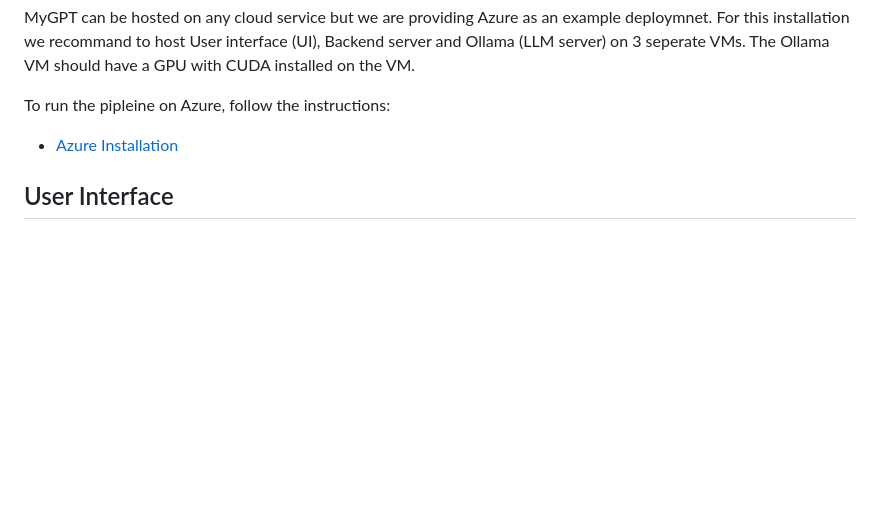
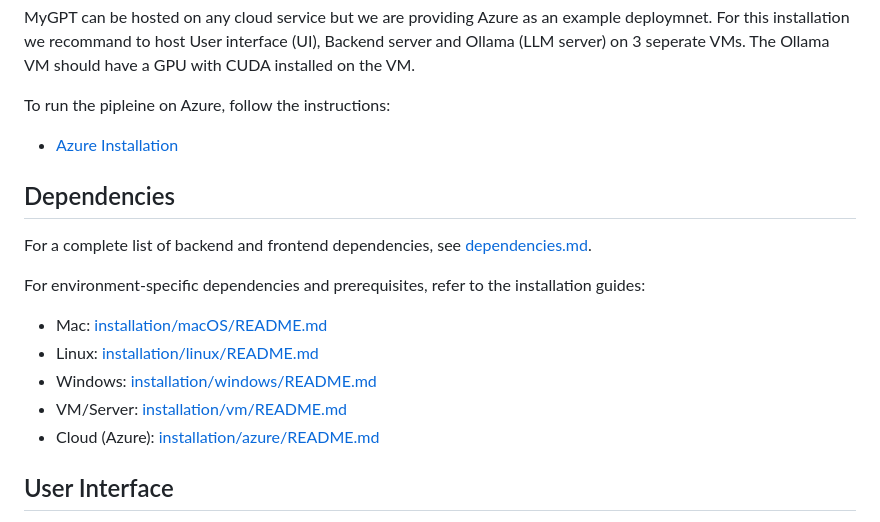
Before and after one commit to stjude-c3d/MyGPT, a Markdown page: README.md, the part around the change. Rendered like a GitHub page; blank space fills up the shorter version.

Commit message:
Add dependencies documentation for backend and frontend
Co-authored-by: Copilot <copilot@github.com>

```diff
--- a/README.md
+++ b/README.md
@@ -60,6 +60,18 @@ MyGPT can be hosted on any cloud service but we are providing Azure as an exampl
 To run the pipleine on Azure, follow the instructions:
 * [Azure Installation](./installation/azure/README.md)
 
+## Dependencies
+
+For a complete list of backend and frontend dependencies, see [dependencies.md](./dependencies.md).
+
+For environment-specific dependencies and prerequisites, refer to the installation guides:
+
+- Mac: [installation/macOS/README.md](./installation/macOS/README.md)
+- Linux: [installation/linux/README.md](./installation/linux/README.md)
+- Windows: [installation/windows/README.md](./installation/windows/README.md)
+- VM/Server: [installation/vm/README.md](./installation/vm/README.md)
+- Cloud (Azure): [installation/azure/README.md](./installation/azure/README.md)
+
 ## User Interface
 MyGPT user interface will allow users to check the publcation library, ask questions, and get answers. The user interface is built using ReactJS.
 
```
Also changed, not shown: dependencies.md (added, +101 -0 lines).
